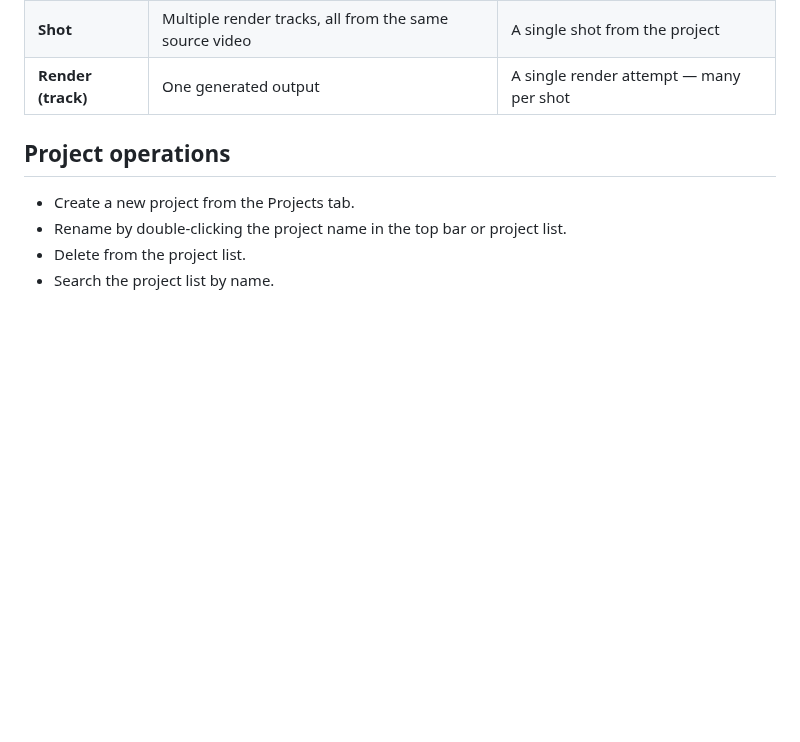
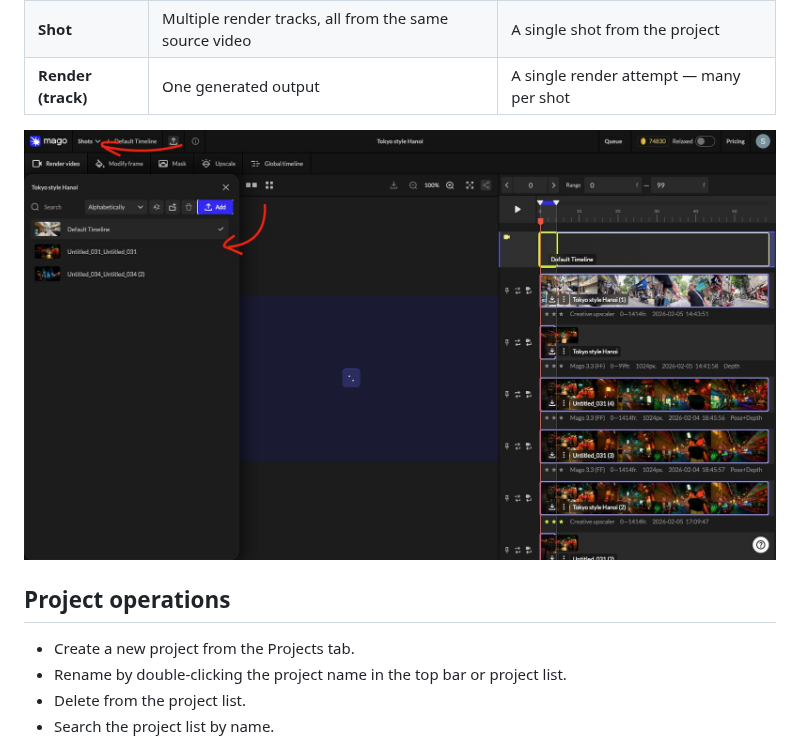
Before and after one commit to MagoStudio/MagoGuide, a Markdown page: guide/projects-shots-renders.md, the part around the change. Rendered like a GitHub page; pictures changed too: assets/screenshots/projects/shots.jpg (added); blank space fills up the shorter version.

```diff
--- a/guide/projects-shots-renders.md
+++ b/guide/projects-shots-renders.md
@@ -22,6 +22,8 @@ flowchart TD
 | **Project** | Multiple shots, optionally in folders | A film, sequence, series, or campaign |
 | **Shot** | Multiple render tracks, all from the same source video | A single shot from the project |
 | **Render (track)** | One generated output | A single render attempt — many per shot |
+
+![The shots panel showing multiple shots inside a project.](/assets/screenshots/projects/shots.jpg)
 
 ## Project operations
 
```
Also changed, not shown: assets/screenshots/CAPTURE-LIST.md (+3 -0 lines).
